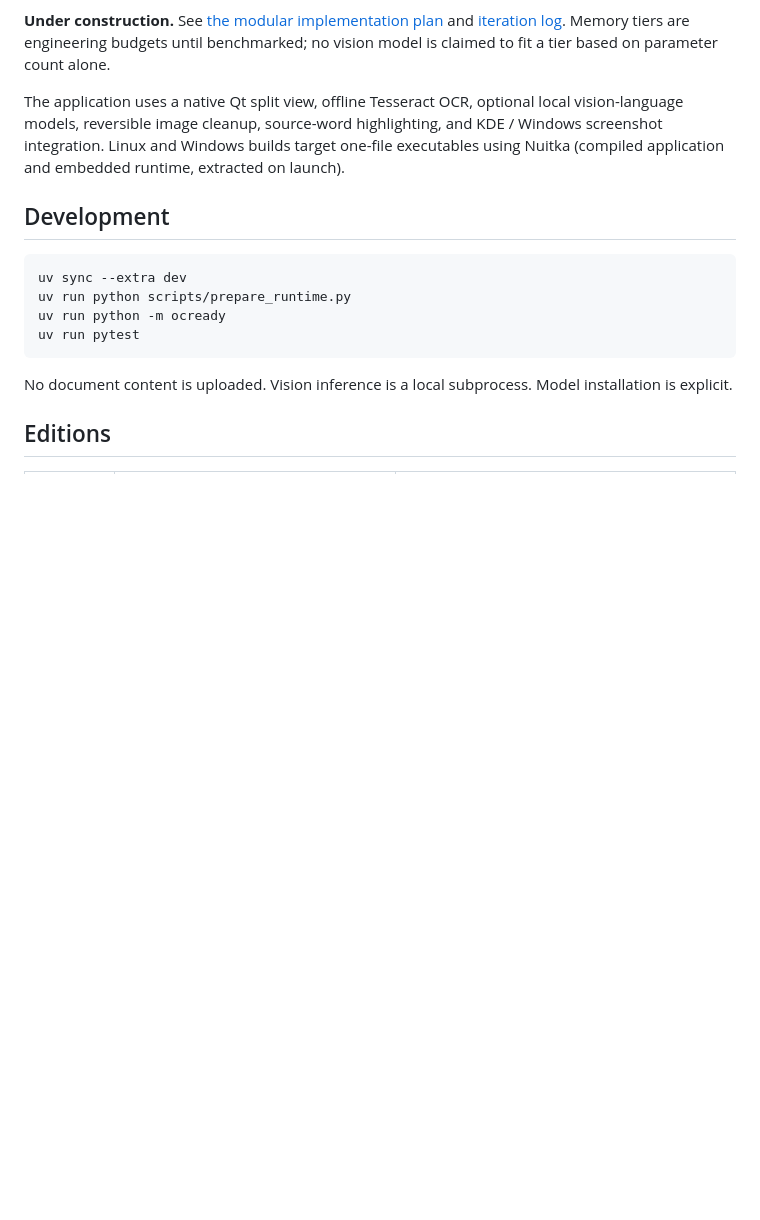
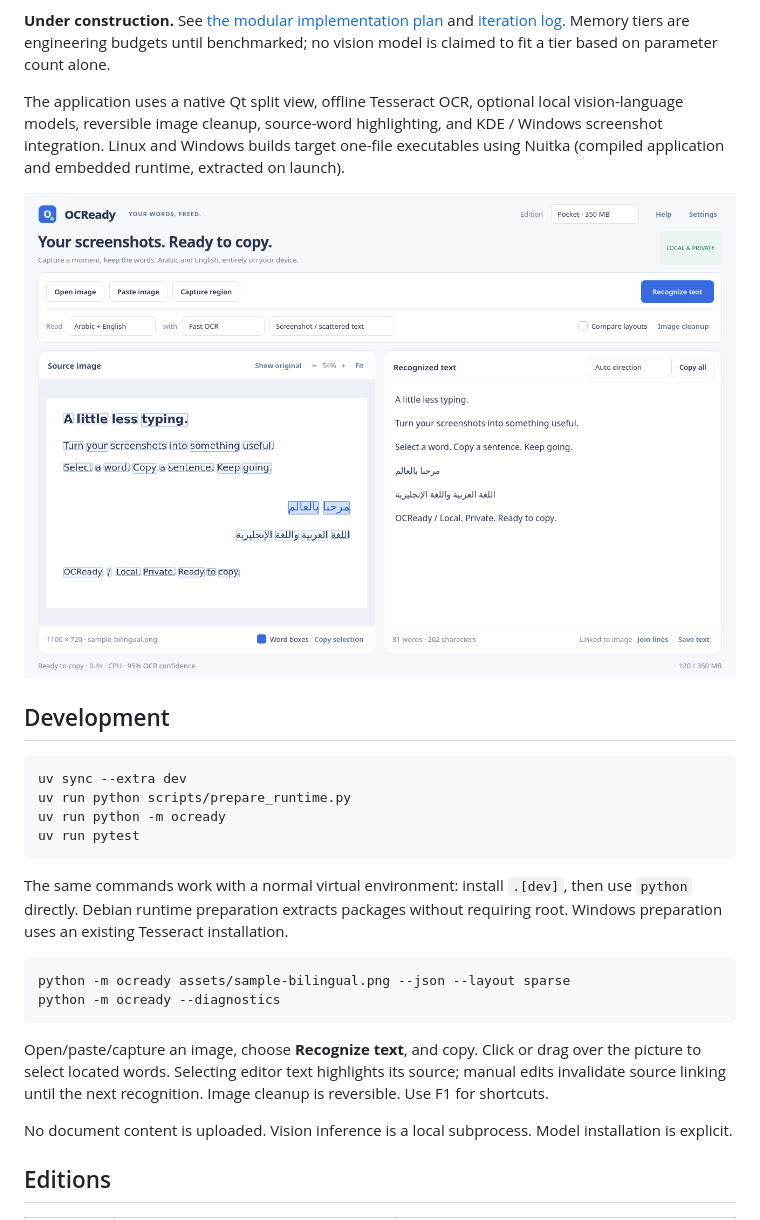
Before and after one commit to DodoBird-debian/OCReady, a Markdown page: README.md, the part around the change. GitHub-like rendering; pictures changed too: docs/images/workspace.png (added); blank space fills up the shorter version.

Commit message:
feat: add polished native OCR workspace and linked source selection

````diff
--- a/README.md
+++ b/README.md
@@ -5,6 +5,8 @@ A local-first desktop workspace for turning Arabic and English screenshots into
 **Under construction.** See [the modular implementation plan](docs/PLAN.md) and [iteration log](docs/PROGRESS.md). Memory tiers are engineering budgets until benchmarked; no vision model is claimed to fit a tier based on parameter count alone.
 
 The application uses a native Qt split view, offline Tesseract OCR, optional local vision-language models, reversible image cleanup, source-word highlighting, and KDE / Windows screenshot integration. Linux and Windows builds target one-file executables using Nuitka (compiled application and embedded runtime, extracted on launch).
+
+![Native bilingual OCR workspace](docs/images/workspace.png)
 
 ## Development
 
@@ -14,6 +16,15 @@ uv run python scripts/prepare_runtime.py
 uv run python -m ocready
 uv run pytest
 ```
+
+The same commands work with a normal virtual environment: install `.[dev]`, then use `python` directly. Debian runtime preparation extracts packages without requiring root. Windows preparation uses an existing Tesseract installation.
+
+```sh
+python -m ocready assets/sample-bilingual.png --json --layout sparse
+python -m ocready --diagnostics
+```
+
+Open/paste/capture an image, choose **Recognize text**, and copy. Click or drag over the picture to select located words. Selecting editor text highlights its source; manual edits invalidate source linking until the next recognition. Image cleanup is reversible. Use F1 for shortcuts.
 
 No document content is uploaded. Vision inference is a local subprocess. Model installation is explicit.
 
````
Also changed, not shown: docs/PROGRESS.md (+13 -0 lines), 9 other files.
